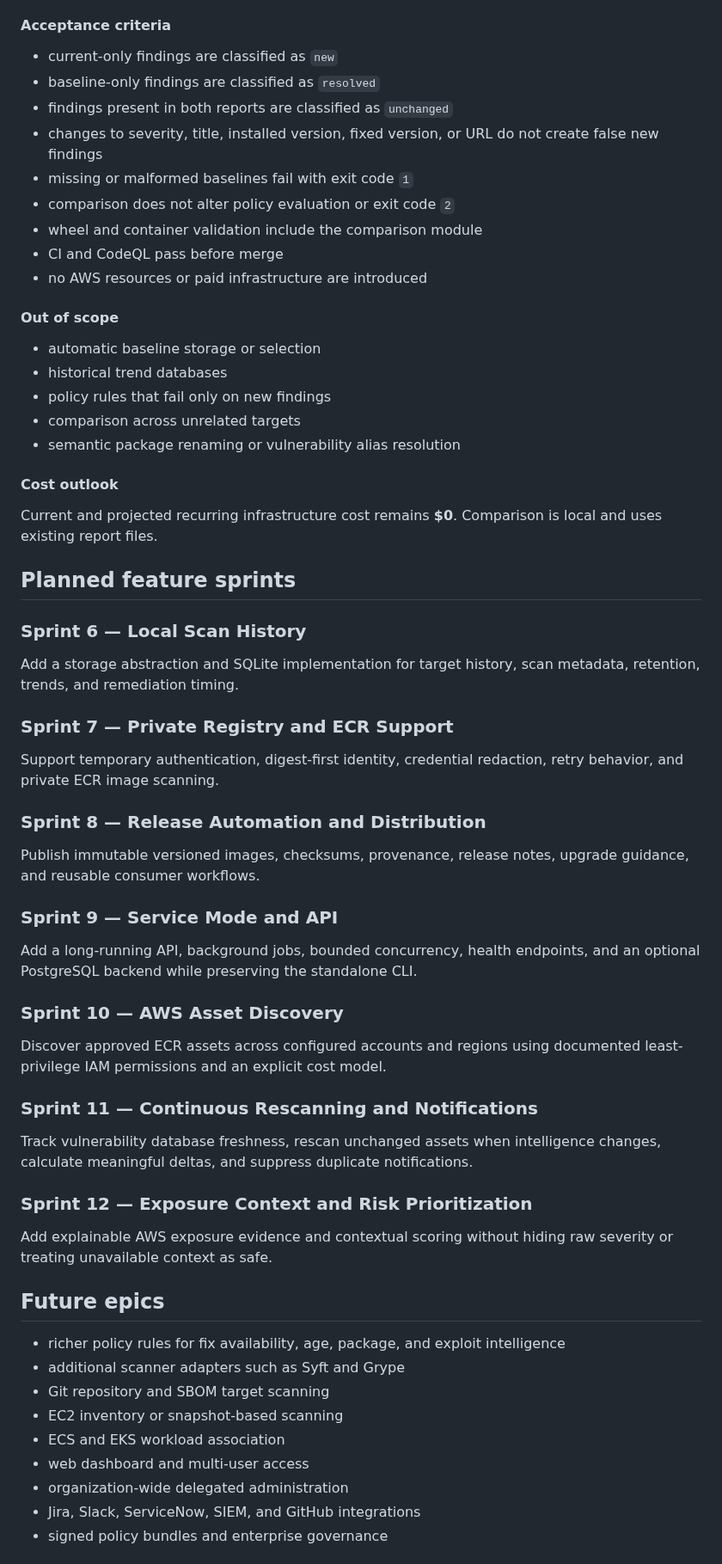
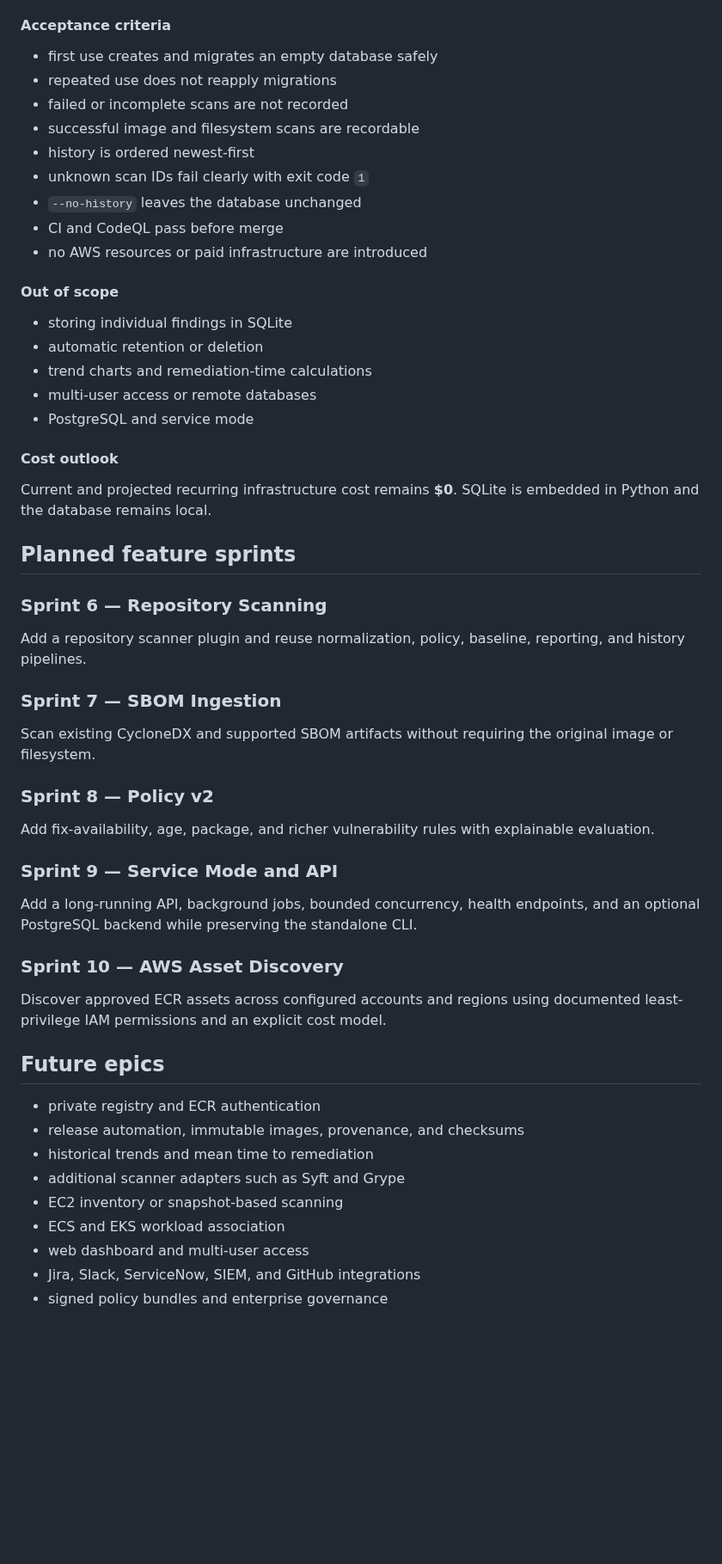
Before and after one commit to drakeg/secscan, a Markdown page: docs/ROADMAP.md, the part around one of its changes. Shown at 86% size. Drawn GitHub-style; blank space fills up the shorter version.

Commit message:
update roadmap for local scan history sprint

```diff
--- a/docs/ROADMAP.md
+++ b/docs/ROADMAP.md
@@ -71,41 +76,41 @@ Compare current findings with a prior normalized report and classify findings as
 
 #### Acceptance criteria
 
-- current-only findings are classified as `new`
-- baseline-only findings are classified as `resolved`
-- findings present in both reports are classified as `unchanged`
-- changes to severity, title, installed version, fixed version, or URL do not create false new findings
-- missing or malformed baselines fail with exit code `1`
-- comparison does not alter policy evaluation or exit code `2`
-- wheel and container validation include the comparison module
+- first use creates and migrates an empty database safely
+- repeated use does not reapply migrations
+- failed or incomplete scans are not recorded
+- successful image and filesystem scans are recordable
+- history is ordered newest-first
+- unknown scan IDs fail clearly with exit code `1`
+- `--no-history` leaves the database unchanged
 - CI and CodeQL pass before merge
 - no AWS resources or paid infrastructure are introduced
 
 #### Out of scope
 
-- automatic baseline storage or selection
-- historical trend databases
-- policy rules that fail only on new findings
-- comparison across unrelated targets
-- semantic package renaming or vulnerability alias resolution
+- storing individual findings in SQLite
+- automatic retention or deletion
+- trend charts and remediation-time calculations
+- multi-user access or remote databases
+- PostgreSQL and service mode
 
 #### Cost outlook
 
-Current and projected recurring infrastructure cost remains **$0**. Comparison is local and uses existing report files.
+Current and projected recurring infrastructure cost remains **$0**. SQLite is embedded in Python and the database remains local.
 
 ## Planned feature sprints
 
-### Sprint 6 — Local Scan History
+### Sprint 6 — Repository Scanning
 
-Add a storage abstraction and SQLite implementation for target history, scan metadata, retention, trends, and remediation timing.
+Add a repository scanner plugin and reuse normalization, policy, baseline, reporting, and history pipelines.
 
-### Sprint 7 — Private Registry and ECR Support
+### Sprint 7 — SBOM Ingestion
 
-Support temporary authentication, digest-first identity, credential redaction, retry behavior, and private ECR image scanning.
+Scan existing CycloneDX and supported SBOM artifacts without requiring the original image or filesystem.
 
-### Sprint 8 — Release Automation and Distribution
+### Sprint 8 — Policy v2
 
-Publish immutable versioned images, checksums, provenance, release notes, upgrade guidance, and reusable consumer workflows.
+Add fix-availability, age, package, and richer vulnerability rules with explainable evaluation.
 
 ### Sprint 9 — Service Mode and API
 
@@ -115,23 +120,15 @@ Add a long-running API, background jobs, bounded concurrency, health endpoints,
 
 Discover approved ECR assets across configured accounts and regions using documented least-privilege IAM permissions and an explicit cost model.
 
-### Sprint 11 — Continuous Rescanning and Notifications
-
-Track vulnerability database freshness, rescan unchanged assets when intelligence changes, calculate meaningful deltas, and suppress duplicate notifications.
-
-### Sprint 12 — Exposure Context and Risk Prioritization
-
-Add explainable AWS exposure evidence and contextual scoring without hiding raw severity or treating unavailable context as safe.
-
 ## Future epics
 
-- richer policy rules for fix availability, age, package, and exploit intelligence
+- private registry and ECR authentication
+- release automation, immutable images, provenance, and checksums
+- historical trends and mean time to remediation
 - additional scanner adapters such as Syft and Grype
-- Git repository and SBOM target scanning
 - EC2 inventory or snapshot-based scanning
 - ECS and EKS workload association
 - web dashboard and multi-user access
-- organization-wide delegated administration
 - Jira, Slack, ServiceNow, SIEM, and GitHub integrations
 - signed policy bundles and enterprise governance
 
```
Also changed, not shown: other parts of docs/ROADMAP.md (+25 -20 lines).
